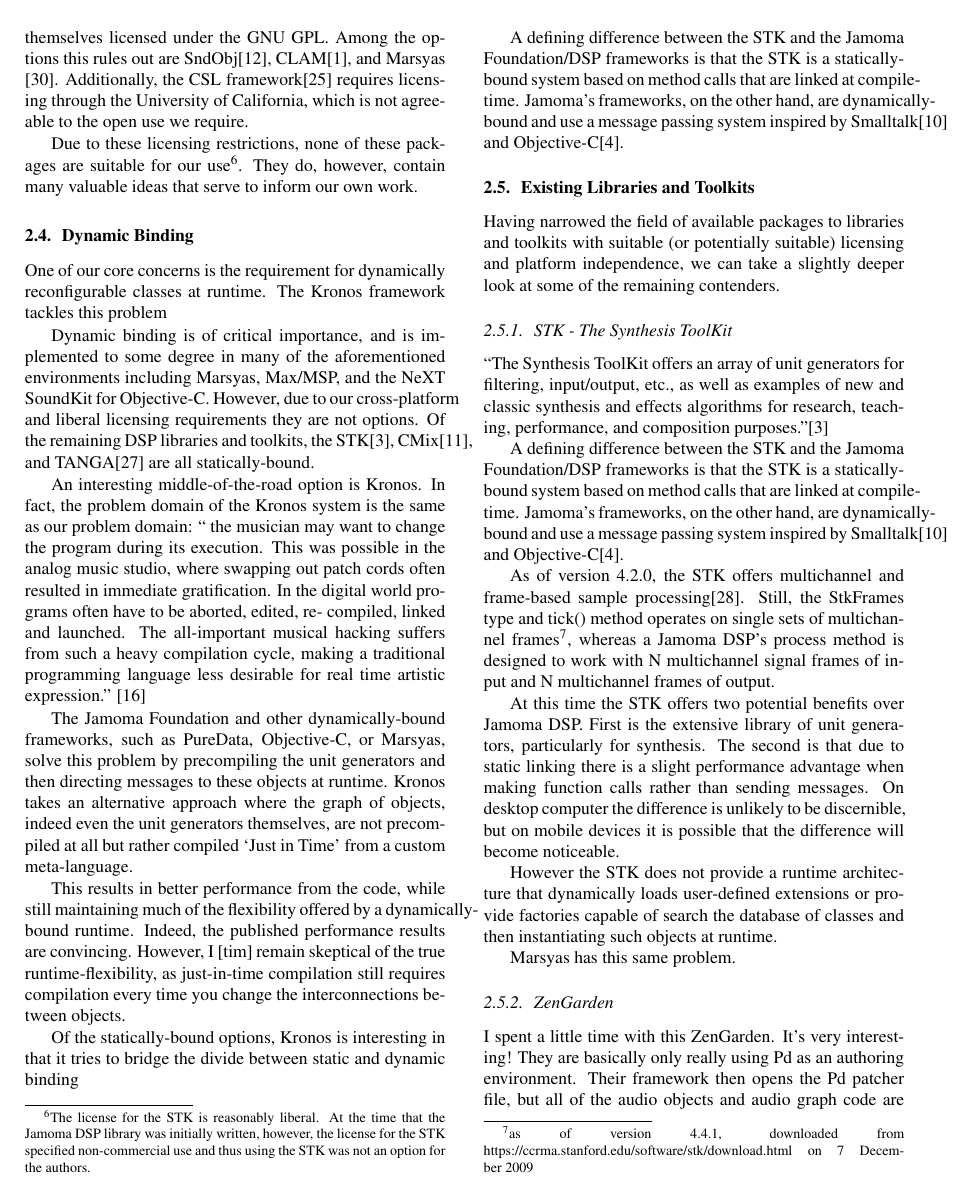
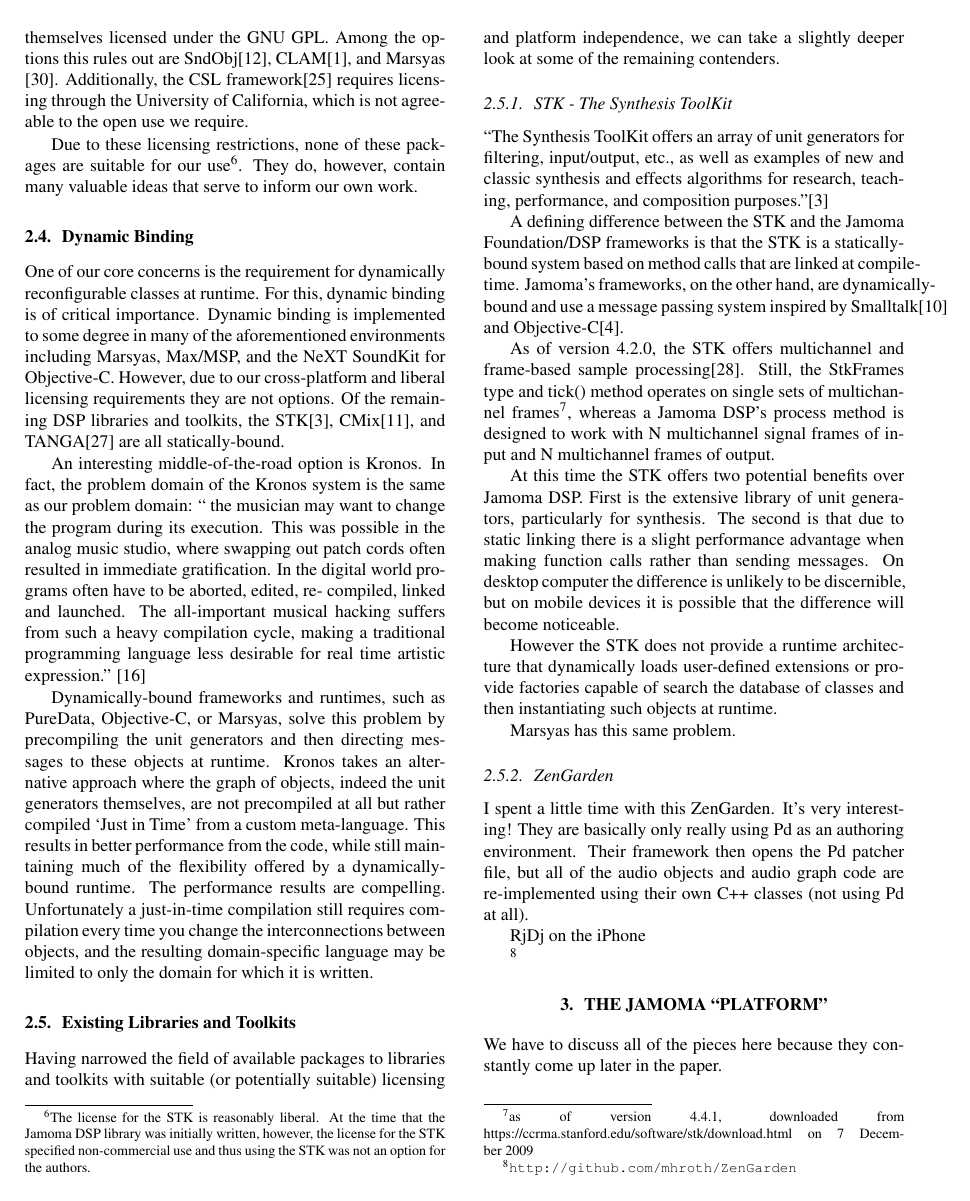
Before and after one commit to alexarje/JamomaPublications, a LaTeX paper (Proceedings/2010-ICMC-DSP/JamomaDSP-ICMC.tex): page 3 of 7. Compiled offline with pdfLaTeX.

Commit message:
icmc: cleanup of the dynamic-binding section of the review

```diff
--- a/Proceedings/2010-ICMC-DSP/JamomaDSP-ICMC.tex
+++ b/Proceedings/2010-ICMC-DSP/JamomaDSP-ICMC.tex
@@ -221,26 +221,11 @@
 
 \subsection{Dynamic Binding} % (fold)
 
-One of our core concerns is the requirement for dynamically reconfigurable classes at runtime.  The Kronos framework tackles this problem
-
-
-
-
-Dynamic binding is of critical importance, and is implemented to some degree in many of the aforementioned environments including Marsyas, Max/MSP, and the NeXT SoundKit for Objective-C.  However, due to our cross-platform and liberal licensing requirements they are not options.  Of the remaining DSP libraries and toolkits, the STK\cite{Cook:1999}, CMix\cite{Lansky:1990}, and TANGA\cite{Reiter:2007} are all statically-bound.
+One of our core concerns is the requirement for dynamically reconfigurable classes at runtime.  For this, dynamic binding is of critical importance.  Dynamic binding is implemented to some degree in many of the aforementioned environments including Marsyas, Max/MSP, and the NeXT SoundKit for Objective-C.  However, due to our cross-platform and liberal licensing requirements they are not options.  Of the remaining DSP libraries and toolkits, the STK\cite{Cook:1999}, CMix\cite{Lansky:1990}, and TANGA\cite{Reiter:2007} are all statically-bound.
 
 An interesting middle-of-the-road option is Kronos.  In fact, the problem domain of the Kronos system is the same as our problem domain: `` the musician may want to change the program during its execution. This was possible in the analog music studio, where swapping out patch cords often resulted in immediate gratification. In the digital world programs often have to be aborted, edited, re- compiled, linked and launched. The all-important musical hacking suffers from such a heavy compilation cycle, making a traditional programming language less desirable for real time artistic expression.'' \cite{Norilo:2009}
 
-The Jamoma Foundation and other dynamically-bound frameworks, such as PureData, Objective-C, or Marsyas, solve this problem by precompiling the unit generators and then directing messages to these objects at runtime.  Kronos takes an alternative approach where the graph of objects, indeed even the unit generators themselves, are not precompiled at all but rather compiled `Just in Time' from a custom meta-language.
-
-This results in better performance from the code, while still maintaining much of the flexibility offered by a dynamically-bound runtime.  Indeed, the published performance results are convincing.  However, I [tim] remain skeptical of the true runtime-flexibility, as just-in-time compilation still requires compilation every time you change the interconnections between objects.
-
-Of the statically-bound options, Kronos is interesting in that it tries to bridge the divide between static and dynamic binding
-
-
-
-A defining difference between the STK and the Jamoma Foundation/DSP frameworks is that the STK is a statically-bound system based on method calls that are linked at compile-time.  Jamoma's frameworks, on the other hand, are dynamically-bound and use a message passing system inspired by Smalltalk\cite{Krasner:1988} and Objective-C\cite{Cox:1986}.
-
-
+Dynamically-bound frameworks and runtimes, such as PureData, Objective-C, or Marsyas, solve this problem by precompiling the unit generators and then directing messages to these objects at runtime.  Kronos takes an alternative approach where the graph of objects, indeed the unit generators themselves, are not precompiled at all but rather compiled `Just in Time' from a custom meta-language. This results in better performance from the code, while still maintaining much of the flexibility offered by a dynamically-bound runtime.  The performance results are compelling.  Unfortunately a just-in-time compilation still requires compilation every time you change the interconnections between objects, and the resulting domain-specific language may be limited to only the domain for which it is written.
 
 % (end)
 
```
Also changed, not shown: Proceedings/2010-ICMC-DSP/JamomaDSP-ICMC.tex (4 more changed lines).
